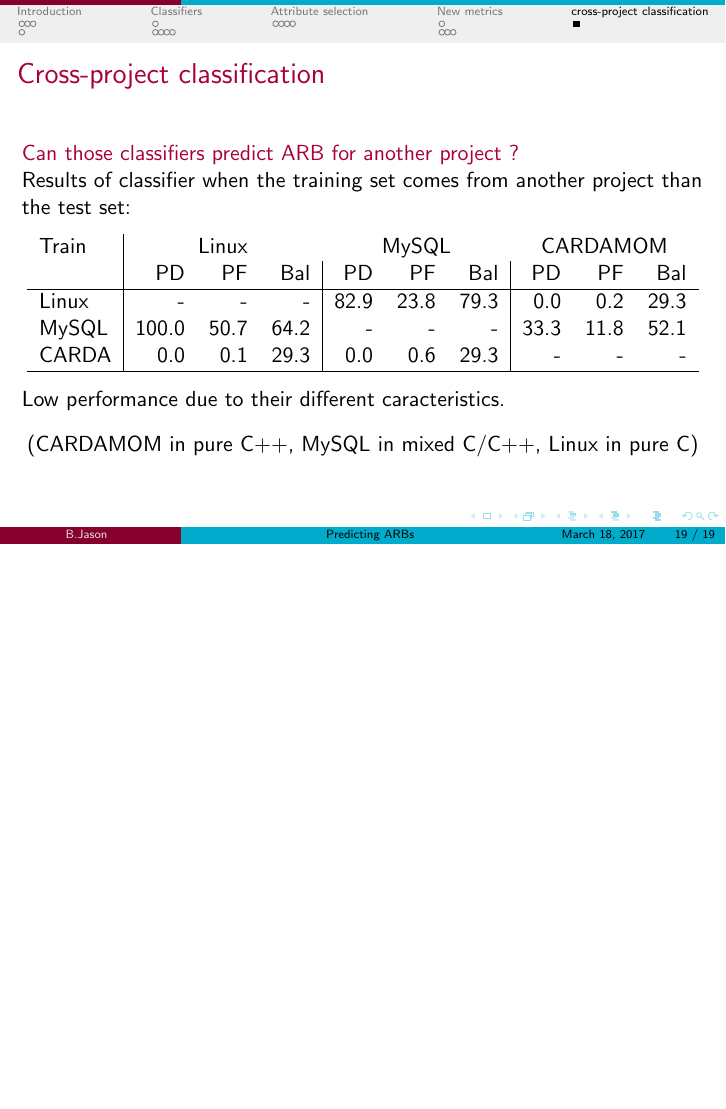
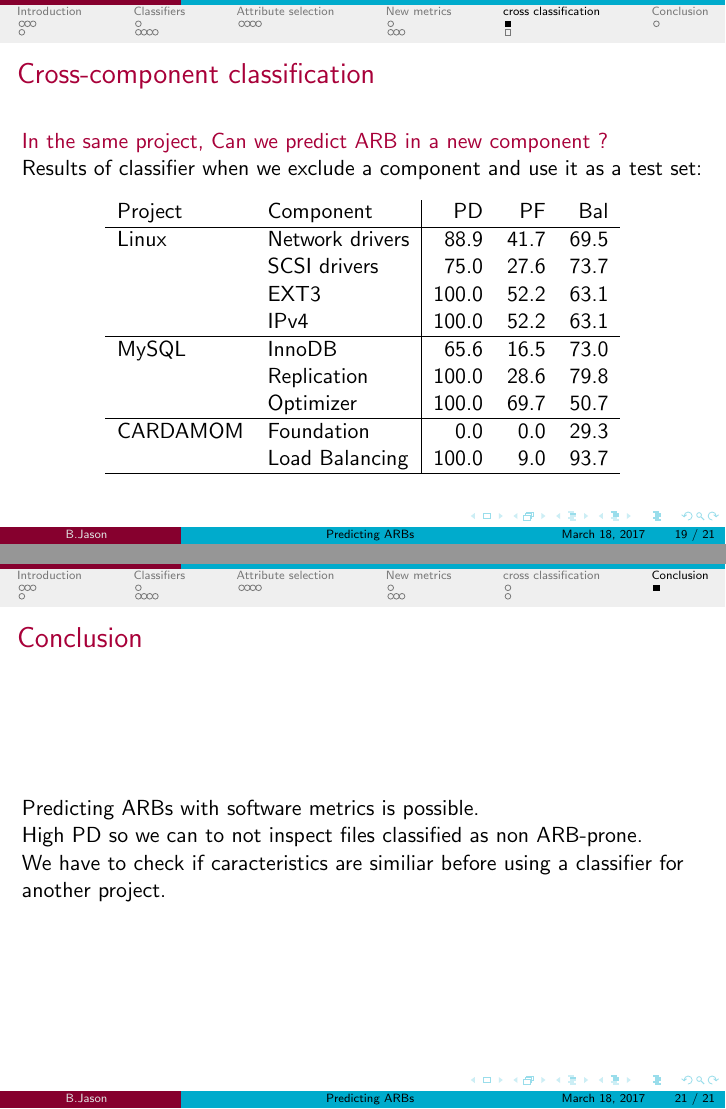
Before and after one commit to cyberjasse/predictingARBsbeamer, LaTeX slides (predictingARBs.tex, which reads cross.tex): page 19 of 19 before the commit and pages 19 and 21 of 21 after it, the two joined at a grey line, the shorter picture padded with empty space. Compiled offline with pdfLaTeX.

Commit message:
Cross component classification and start of conclusion

```diff
--- a/cross.tex
+++ b/cross.tex
@@ -1,4 +1,31 @@
-\section{cross-project classification}
+\section{cross classification}
+
+\subsection{cross-component}
+\begin{frame}
+ \frametitle{Cross-component classification}
+ \alert{In the same project, Can we predict ARB in a new component ?}\\
+ Results of classifier when we exclude a component and use it as a test set:
+ \begin{center}
+  \begin{tabular}{l l|r r r}
+   Project & Component & PD & PF & Bal\\
+   \hline
+   Linux & Network drivers & 88.9 & 41.7 & 69.5\\
+    & SCSI drivers & 75.0 & 27.6 & 73.7\\%TODO SCSI cest quoi ?
+    & EXT3 & 100.0 & 52.2 & 63.1\\
+    & IPv4 & 100.0 & 52.2 & 63.1\\
+   \hline
+   MySQL & InnoDB & 65.6 & 16.5 & 73.0\\
+    & Replication & 100.0 & 28.6 & 79.8\\
+    & Optimizer & 100.0 & 69.7 & 50.7\\
+   \hline
+   CARDAMOM & Foundation & 0.0 & 0.0 & 29.3\\
+    & Load Balancing & 100.0 & 9.0 & 93.7\\
+   \hline
+  \end{tabular}
+ \end{center}
+\end{frame}
+%TODO conclusion de ce slide ?
+
 \subsection{cross-project}
 \begin{frame}
  \frametitle{Cross-project classification}
--- a/predictingARBs.tex
+++ b/predictingARBs.tex
@@ -84,4 +84,14 @@
 
 \input{cross}
 
+\section{Conclusion}
+\begin{frame}
+ \frametitle{Conclusion}
+ Predicting ARBs with software metrics is possible.
+
+ High PD so we can to not inspect files classified as non ARB-prone.%TODO verifier anglais
+
+ We have to check if caracteristics are similiar before using a classifier for another project.
+\end{frame}
+
 \end{document}
```
Also changed, not shown: cross.tex (2 more changed lines).
